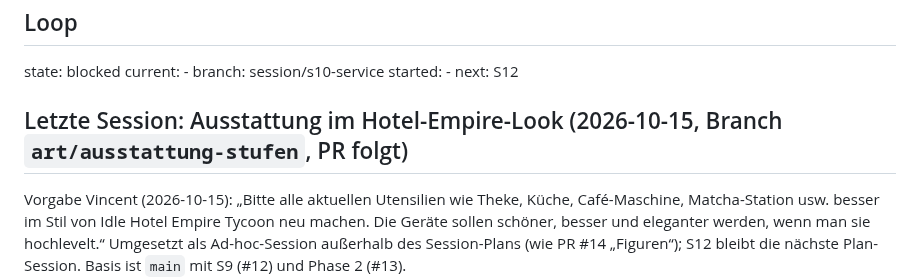
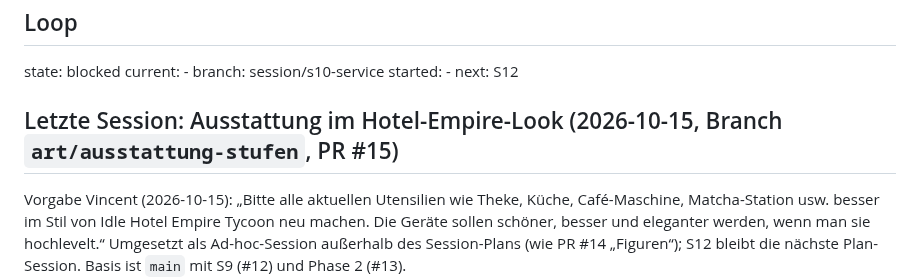
Before and after one commit to leesyashin/Tycoon-, a Markdown page: docs/STATUS.md, the part around the change. Drawn GitHub-style.

Commit message:
docs(status): link PR #15
Co-Authored-By: Claude Opus 5.5 <noreply@anthropic.com>
Claude-Session: https://claude.ai/code/session_019P2CcK7y1VhUrf5ZPDg7TJ

```diff
--- a/docs/STATUS.md
+++ b/docs/STATUS.md
@@ -4,7 +4,7 @@ current: -
 branch: session/s10-service
 started: -
 next: S12
-## Letzte Session: Ausstattung im Hotel-Empire-Look (2026-10-15, Branch `art/ausstattung-stufen`, PR folgt)
+## Letzte Session: Ausstattung im Hotel-Empire-Look (2026-10-15, Branch `art/ausstattung-stufen`, PR #15)
 Vorgabe Vincent (2026-10-15): „Bitte alle aktuellen Utensilien wie Theke, Küche, Café-Maschine, Matcha-Station usw.
 besser im Stil von Idle Hotel Empire Tycoon neu machen. Die Geräte sollen schöner, besser und eleganter werden,
 wenn man sie hochlevelt.“ Umgesetzt als Ad-hoc-Session außerhalb des Session-Plans (wie PR #14 „Figuren“); S12
```
